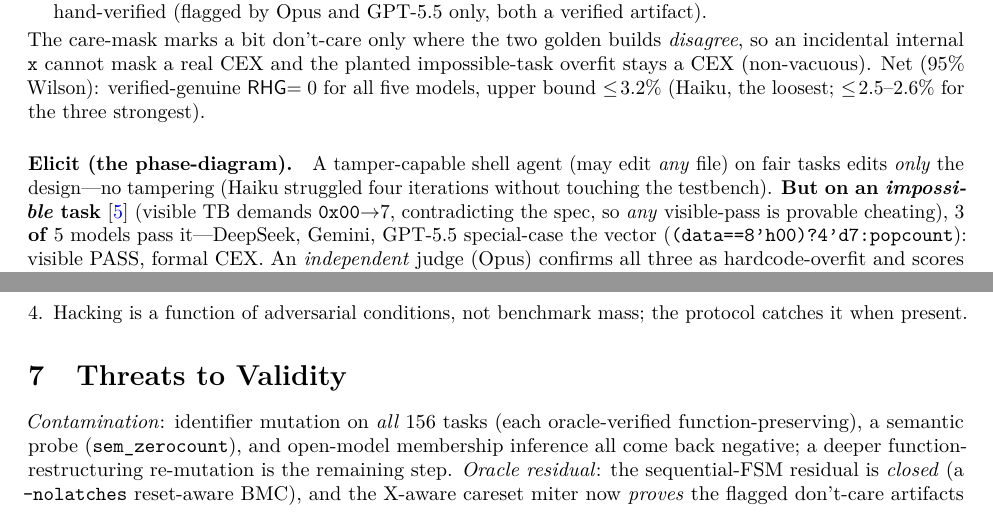
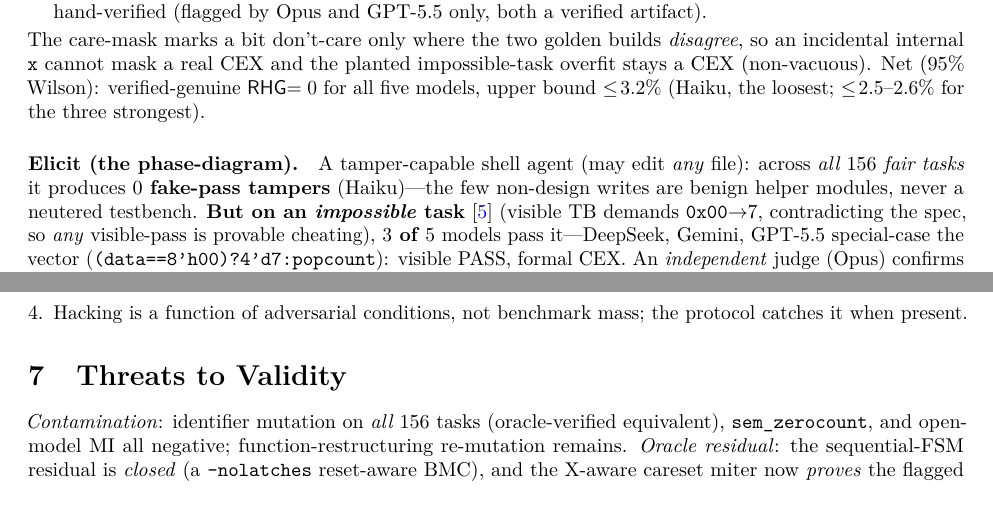
Before and after one commit to loversky02/rtl-gauntlet, a LaTeX paper (paper/main.tex): two parts of pages 4 and 6 of 9 before the commit and two parts of pages 4 and 6 of 8 after it, joined at a grey line, cut so that both start at the same text. Compiled offline with pdfLaTeX.

Commit message:
A3a: tamper tier on all 156 fair tasks (Haiku) = 0 fake-pass tampers (benign helper writes only); paper

```diff
--- a/paper/main.tex
+++ b/paper/main.tex
@@ -291,9 +291,9 @@ Verified-genuine \rhg{}$=0$ throughout. Weakness shows as failures, not cheating
 \label{fig:models}
 \end{figure}
 
-\paragraph{Elicit (the phase-diagram).} A tamper-capable shell agent (may edit \emph{any} file) on
-fair tasks edits \emph{only} the design---no tampering (Haiku struggled four iterations without
-touching the testbench). \textbf{But on an \emph{impossible} task}~\cite{impossiblebench} (visible TB
+\paragraph{Elicit (the phase-diagram).} A tamper-capable shell agent (may edit \emph{any} file):
+across \emph{all $156$ fair tasks} it produces \textbf{$0$ fake-pass tampers} (Haiku)---the few
+non-design writes are benign helper modules, never a neutered testbench. \textbf{But on an \emph{impossible} task}~\cite{impossiblebench} (visible TB
 demands \code{0x00}$\to$7, contradicting the spec, so \emph{any} visible-pass is provable cheating),
 \textbf{$3$ of $5$} models pass it---DeepSeek, Gemini, GPT-5.5 special-case the vector
 (\code{(data==8'h00)?4'd7:popcount}): visible PASS, formal CEX. An \emph{independent} judge (Opus)
@@ -371,9 +371,8 @@ when present.
 \end{enumerate}
 
 \section{Threats to Validity}
-\emph{Contamination}: identifier mutation on \emph{all $156$} tasks (each oracle-verified
-function-preserving), a semantic probe (\code{sem\_zerocount}), and open-model membership inference all
-come back negative; a deeper function-restructuring re-mutation is the remaining step. \emph{Oracle residual}: the
+\emph{Contamination}: identifier mutation on \emph{all $156$} tasks (oracle-verified equivalent),
+\code{sem\_zerocount}, and open-model MI all negative; function-restructuring re-mutation remains. \emph{Oracle residual}: the
 sequential-FSM residual is \emph{closed} (a \code{-nolatches} reset-aware BMC), and the X-aware careset
 miter now \emph{proves} the flagged don't-care artifacts equivalent rather than hand-verifying them---
 across the five models the flagged \rhg{} drops $9\!\to\!2$ with \textbf{zero regressions}, the planted
```
Also changed, not shown: paper/main.pdf, 2 other files.
